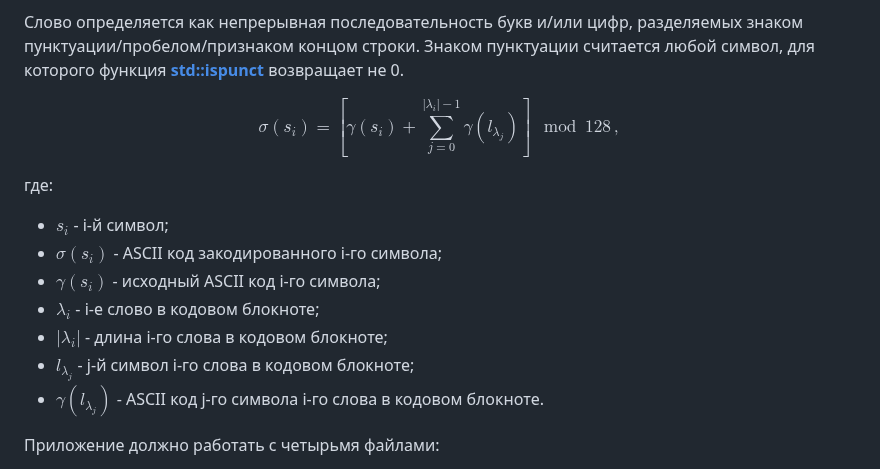
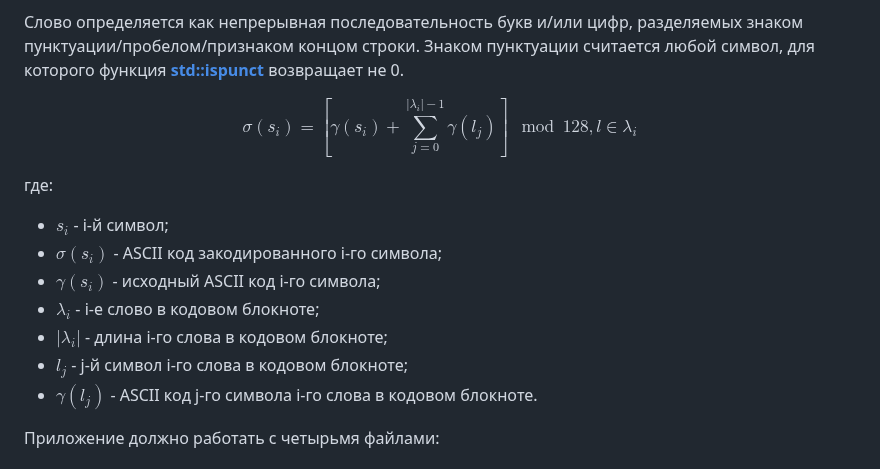
Before and after one commit to Arugaf/CS-IU5-Labs-2024, a Markdown page: README.md, the part around the change. Drawn GitHub-style.

Commit message:
lab 5 fix sigma typo

```diff
--- a/README.md
+++ b/README.md
@@ -118,7 +118,7 @@ TBD
 Слово определяется как непрерывная последовательность букв и/или цифр, разделяемых знаком пунктуации/пробелом/признаком концом строки. Знаком пунктуации считается любой символ, для которого функция [**std::ispunct**](https://en.cppreference.com/w/cpp/string/byte/ispunct) возвращает не 0.
 
 $$
-\sigma(s_i) = [\gamma(s_i) + \sum_{j = 0}^{|\lambda_i| - 1} \gamma(l_{\lambda_j})] \mod 128\,,
+\sigma(s_i) = [\gamma(s_i) + \sum_{j = 0}^{|\lambda_i| - 1} \gamma(l_j)] \mod 128, l \in \lambda_i
 $$
 
 где:
@@ -128,8 +128,8 @@ $$
  - $\gamma(s_i)$ - исходный ASCII код i-го символа;
  - $\lambda_i$ - i-е слово в кодовом блокноте;
  - $|\lambda_i|$ - длина i-го слова в кодовом блокноте;
- - $l_{\lambda_j}$ - j-й символ i-го слова в кодовом блокноте;
- - $\gamma(l_{\lambda_j})$ - ASCII код j-го символа i-го слова в кодовом блокноте.
+ - $l_j$ - j-й символ i-го слова в кодовом блокноте;
+ - $\gamma(l_j)$ - ASCII код j-го символа i-го слова в кодовом блокноте.
 
 Приложение должно работать с четырьмя файлами:
 
```
